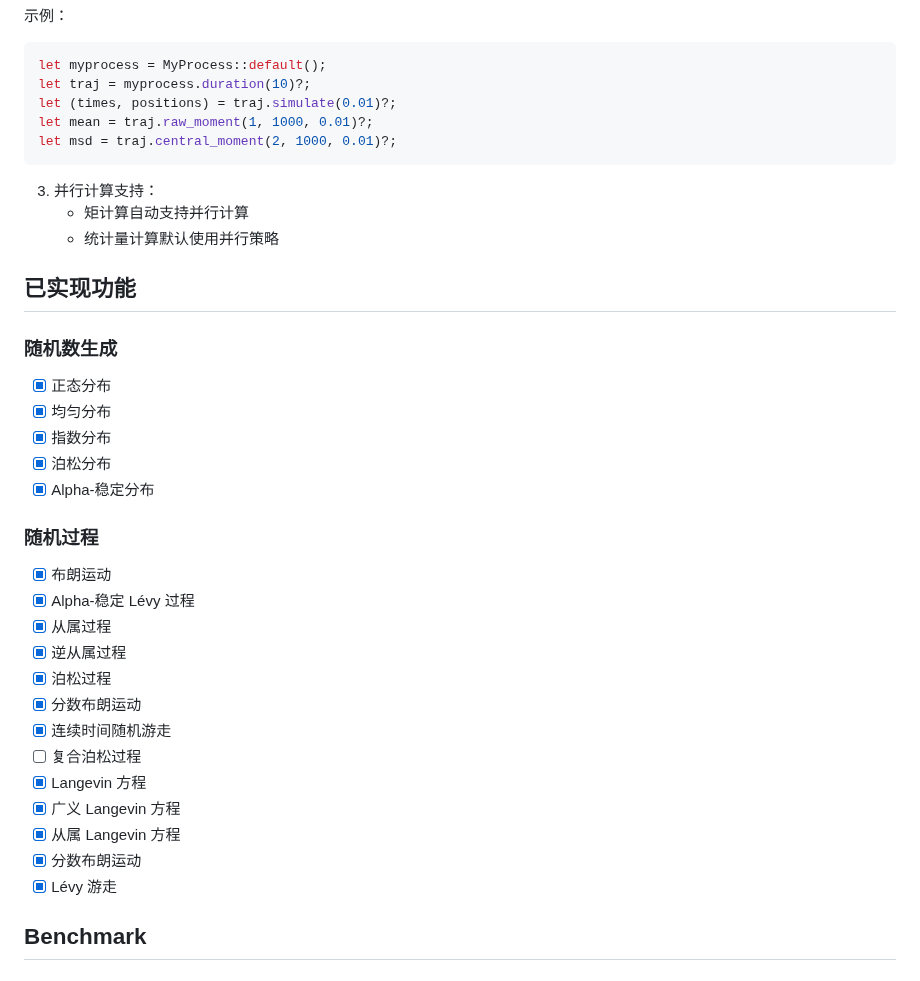
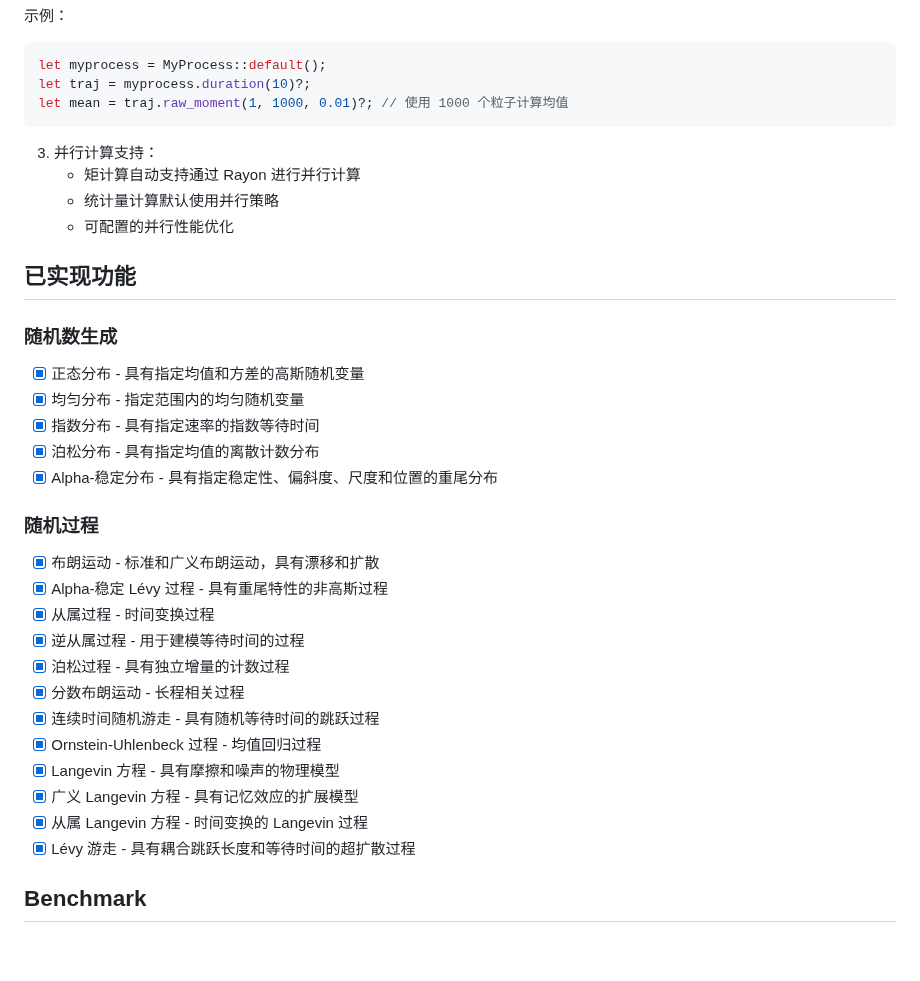
Before and after one commit to tangxiangong/diffusionx, a Markdown page: README-zh.md, the part around one of its changes. Drawn GitHub-style; blank space fills up the shorter version.

````diff
--- a/README-zh.md
+++ b/README-zh.md
@@ -142,40 +136,38 @@ DiffusionX 采用基于 trait 的系统设计，具有高度的可扩展性：
 ```rust
 let myprocess = MyProcess::default();
 let traj = myprocess.duration(10)?;
-let (times, positions) = traj.simulate(0.01)?;
-let mean = traj.raw_moment(1, 1000, 0.01)?;
-let msd = traj.central_moment(2, 1000, 0.01)?;
+let mean = traj.raw_moment(1, 1000, 0.01)?; // 使用 1000 个粒子计算均值
 ```
 
 3. 并行计算支持：
-   - 矩计算自动支持并行计算
+   - 矩计算自动支持通过 Rayon 进行并行计算
    - 统计量计算默认使用并行策略
+   - 可配置的并行性能优化
 
 ## 已实现功能
 
 ### 随机数生成
 
-- [x] 正态分布
-- [x] 均匀分布
-- [x] 指数分布
-- [x] 泊松分布
-- [x] Alpha-稳定分布
+- [x] 正态分布 - 具有指定均值和方差的高斯随机变量
+- [x] 均匀分布 - 指定范围内的均匀随机变量
+- [x] 指数分布 - 具有指定速率的指数等待时间
+- [x] 泊松分布 - 具有指定均值的离散计数分布
+- [x] Alpha-稳定分布 - 具有指定稳定性、偏斜度、尺度和位置的重尾分布
 
 ### 随机过程
 
-- [x] 布朗运动
-- [x] Alpha-稳定 Lévy 过程
-- [x] 从属过程
-- [x] 逆从属过程
-- [x] 泊松过程
-- [x] 分数布朗运动
-- [x] 连续时间随机游走
-- [ ] 复合泊松过程
-- [x] Langevin 方程
-- [x] 广义 Langevin 方程
-- [x] 从属 Langevin 方程
-- [x] 分数布朗运动
-- [x] Lévy 游走
+- [x] 布朗运动 - 标准和广义布朗运动，具有漂移和扩散
+- [x] Alpha-稳定 Lévy 过程 - 具有重尾特性的非高斯过程
+- [x] 从属过程 - 时间变换过程
+- [x] 逆从属过程 - 用于建模等待时间的过程
+- [x] 泊松过程 - 具有独立增量的计数过程
+- [x] 分数布朗运动 - 长程相关过程
+- [x] 连续时间随机游走 - 具有随机等待时间的跳跃过程
+- [x] Ornstein-Uhlenbeck 过程 - 均值回归过程
+- [x] Langevin 方程 - 具有摩擦和噪声的物理模型
+- [x] 广义 Langevin 方程 - 具有记忆效应的扩展模型
+- [x] 从属 Langevin 方程 - 时间变换的 Langevin 过程
+- [x] Lévy 游走 - 具有耦合跳跃长度和等待时间的超扩散过程
 
 ## Benchmark
 
````
Also changed, not shown: other parts of README-zh.md (+33 -39 lines), README.md (+56 -64 lines).
